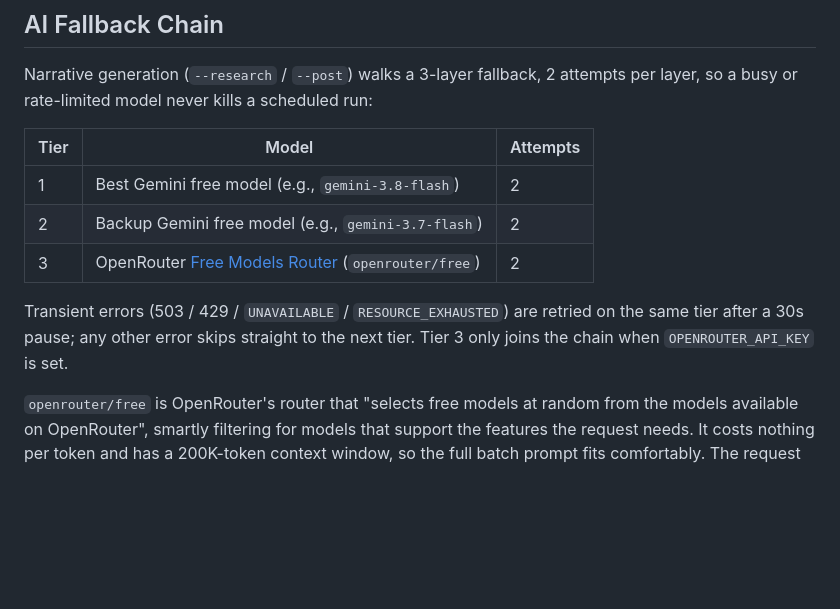
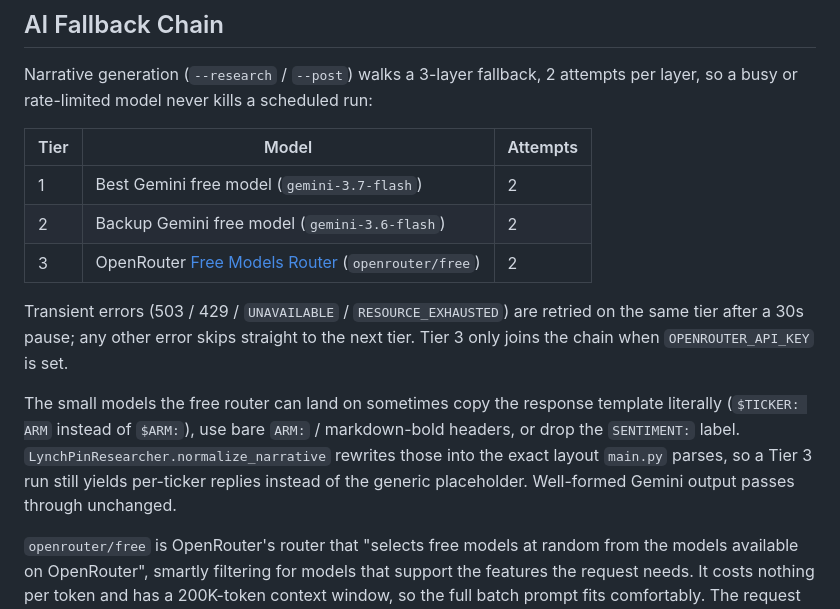
Before and after one commit to duman190/the-lynch-pin, a Markdown page: README.md, the part around the change. Drawn GitHub-style; blank space fills up the shorter version.

Commit message:
chore: update robust AI output parsing in README.md

```diff
--- a/README.md
+++ b/README.md
@@ -71,11 +71,13 @@ Narrative generation (`--research` / `--post`) walks a 3-layer fallback, 2 attem
 
 | Tier | Model | Attempts |
 |---|---|---|
-| 1 | Best Gemini free model (e.g., `gemini-3.8-flash`) | 2 |
-| 2 | Backup Gemini free model (e.g., `gemini-3.7-flash`) | 2 |
+| 1 | Best Gemini free model (`gemini-3.7-flash`) | 2 |
+| 2 | Backup Gemini free model (`gemini-3.6-flash`) | 2 |
 | 3 | OpenRouter [Free Models Router](https://openrouter.ai/openrouter/free) (`openrouter/free`) | 2 |
 
 Transient errors (503 / 429 / `UNAVAILABLE` / `RESOURCE_EXHAUSTED`) are retried on the same tier after a 30s pause; any other error skips straight to the next tier. Tier 3 only joins the chain when `OPENROUTER_API_KEY` is set.
+
+The small models the free router can land on sometimes copy the response template literally (`$TICKER: ARM` instead of `$ARM:`), use bare `ARM:` / markdown-bold headers, or drop the `SENTIMENT:` label. `LynchPinResearcher.normalize_narrative` rewrites those into the exact layout `main.py` parses, so a Tier 3 run still yields per-ticker replies instead of the generic placeholder. Well-formed Gemini output passes through unchanged.
 
 `openrouter/free` is OpenRouter's router that "selects free models at random from the models available on OpenRouter", smartly filtering for models that support the features the request needs. It costs nothing per token and has a 200K-token context window, so the full batch prompt fits comfortably. The request is streamed (`stream: true`) and only `delta.content` is collected — the `reasoning` deltas emitted by thinking models are discarded — and the model the router actually picked is logged.
 
```
